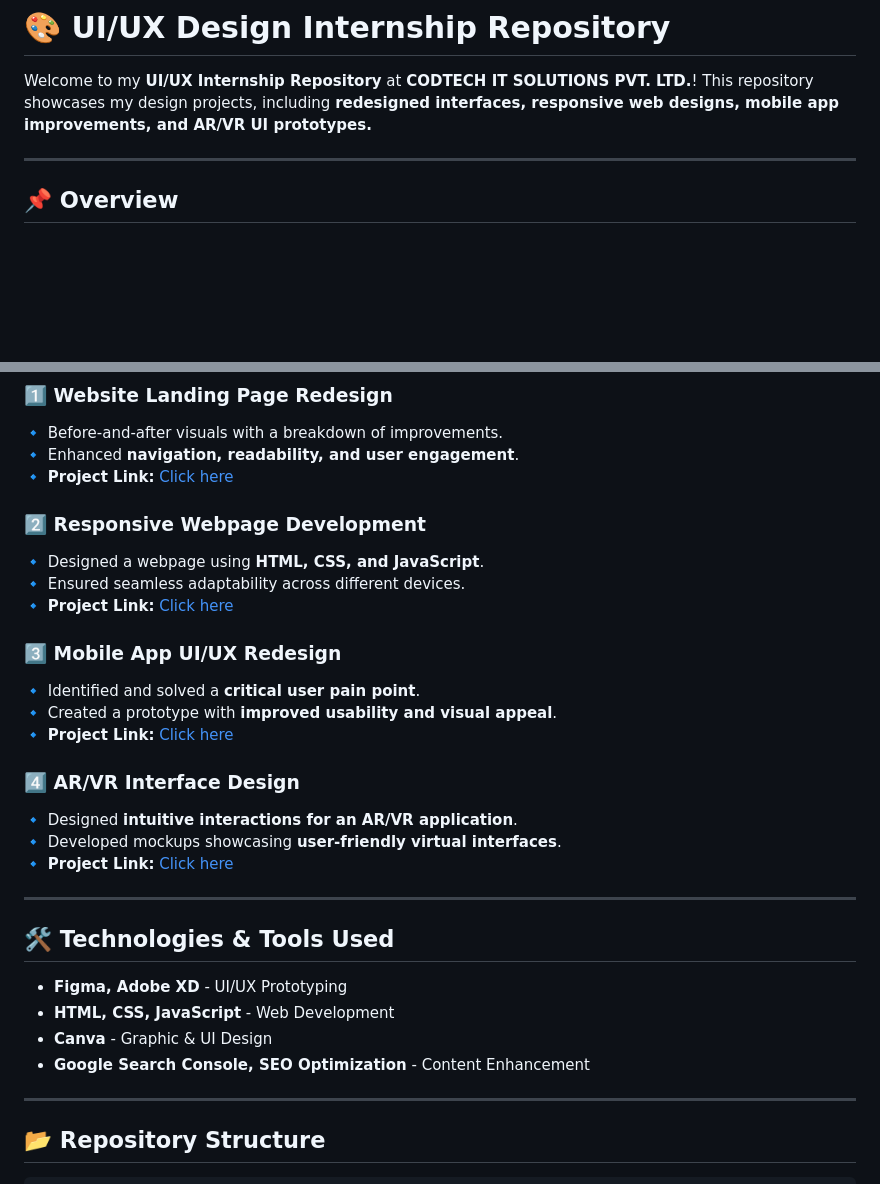
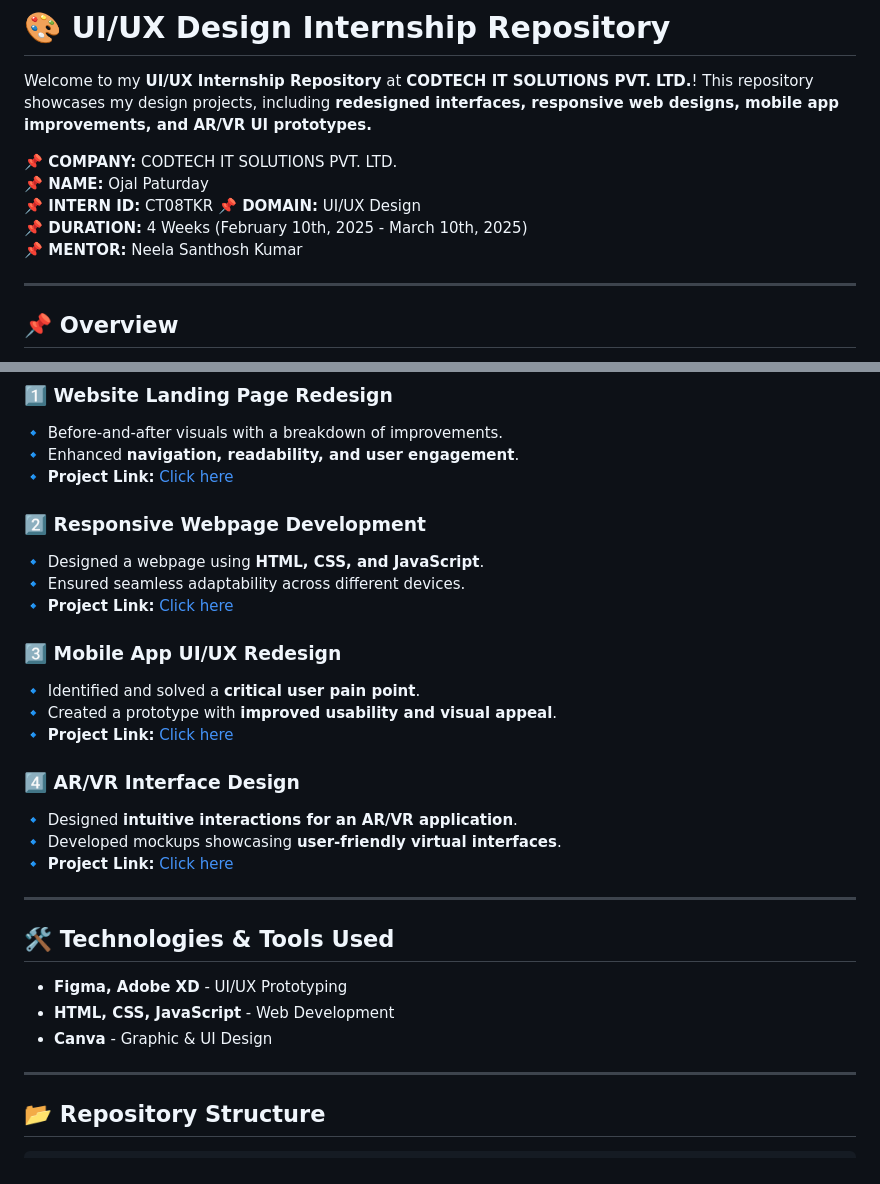
Before and after one commit to ojalp26/UI-UX-Design-Codtech-Internship, a Markdown page: README.md, 2 parts joined by grey strips. Drawn GitHub-style; blank space fills up the shorter version.

```diff
--- a/README.md
+++ b/README.md
@@ -1,6 +1,13 @@
 # 🎨 UI/UX Design Internship Repository
 
 Welcome to my **UI/UX Internship Repository** at **CODTECH IT SOLUTIONS PVT. LTD.**! This repository showcases my design projects, including **redesigned interfaces, responsive web designs, mobile app improvements, and AR/VR UI prototypes.**
+
+**📌 COMPANY:** CODTECH IT SOLUTIONS PVT. LTD.
+**📌 NAME:** Ojal Paturday
+**📌 INTERN ID:** CT08TKR
+**📌 DOMAIN:** UI/UX Design
+**📌 DURATION:** 4 Weeks (February 10th, 2025 - March 10th, 2025)
+**📌 MENTOR:** Neela Santhosh Kumar
 
 ---
 
@@ -37,7 +44,6 @@ This internship focused on enhancing **usability, accessibility, and aesthetics*
 - **Figma, Adobe XD** - UI/UX Prototyping
 - **HTML, CSS, JavaScript** - Web Development
 - **Canva** - Graphic & UI Design
-- **Google Search Console, SEO Optimization** - Content Enhancement
 
 ---
 
```
Also changed, not shown: other parts of README.md (+10 -7 lines).
